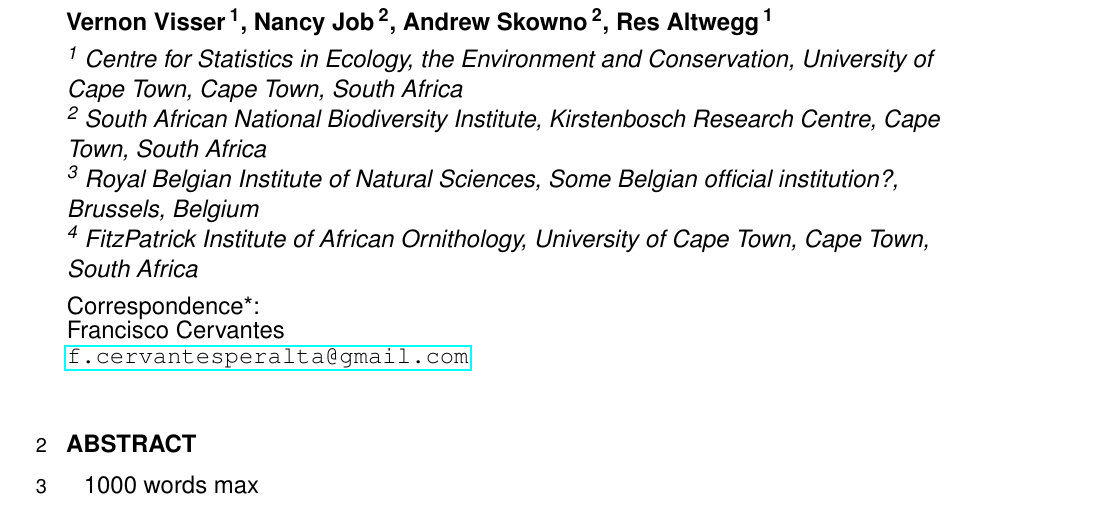
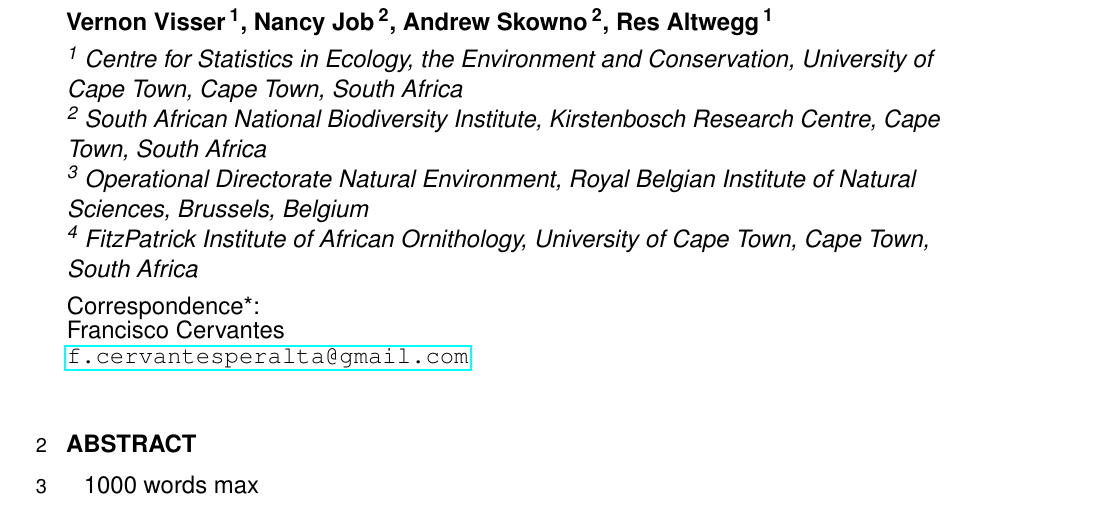
Before and after one commit to AfricaBirdData/BIRDIE, a LaTeX document (comms/biodv_informatics/biodv_informatics.tex): part of the page, cut so that both start at the same text. Compiled offline with pdfLaTeX.

Commit message:
Update biodv_informatics.tex
OD Nature, RBINS added

```diff
--- a/comms/biodv_informatics/biodv_informatics.tex
+++ b/comms/biodv_informatics/biodv_informatics.tex
@@ -94,8 +94,8 @@ and Conservation, University of Cape Town,  Cape Town,   South Africa
   \textsuperscript{2} South African National Biodiversity
 Institute, Kirstenbosch Research Centre,  Cape Town,   South Africa
 
-  \textsuperscript{3} Royal Belgian Institute of Natural Sciences, Some
-Belgian official institution?,  Brussels,   Belgium
+  \textsuperscript{3} Operational Directorate Natural Environment,
+Royal Belgian Institute of Natural Sciences, Brussels,   Belgium
 
   \textsuperscript{4} FitzPatrick Institute of African
 Ornithology, University of Cape Town,  Cape Town,   South Africa
```
